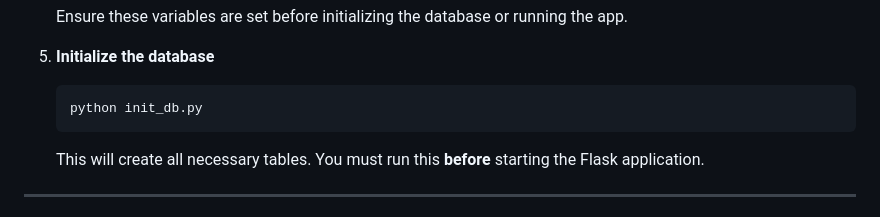
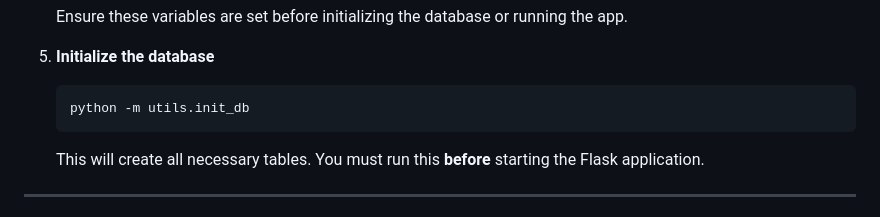
Before and after one commit to Nugamoto/MovieMatrix, a Markdown page: README.md, the part around the change. Drawn GitHub-style.

````diff
--- a/README.md
+++ b/README.md
@@ -93,7 +93,7 @@ This project was created to solidify concepts in:
 
 5. **Initialize the database**
    ```bash
-   python init_db.py
+   python -m utils.init_db
    ```
    This will create all necessary tables. You must run this **before** starting the Flask application.
 
````
